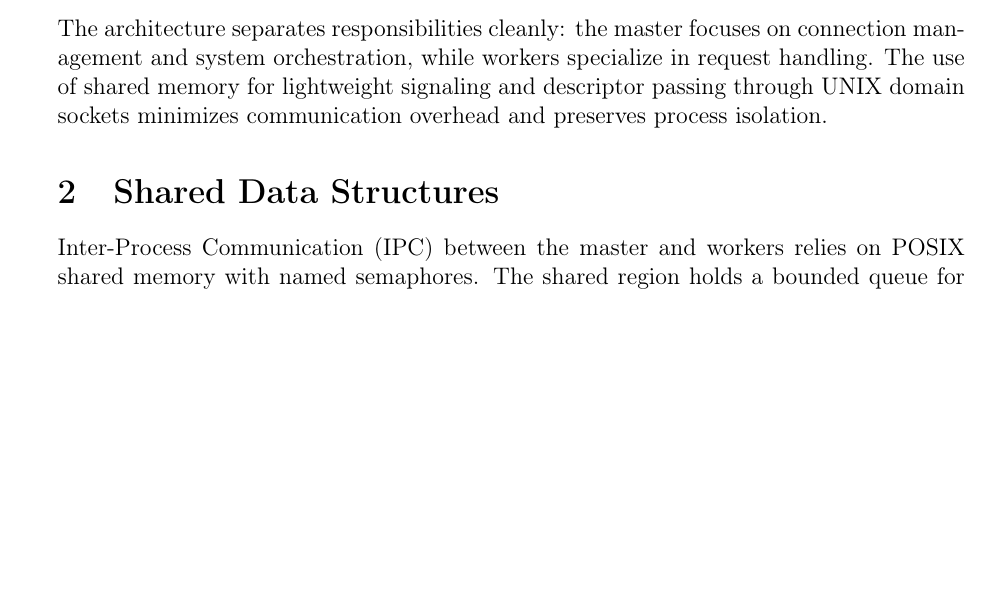
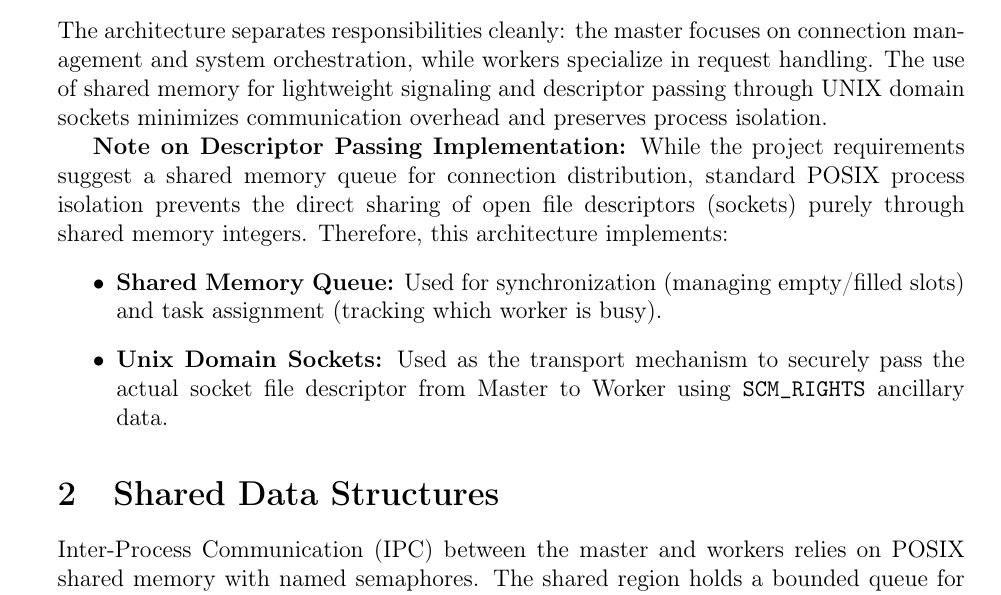
Before and after one commit to martimgil/concurrent-http-server, a LaTeX document (docs/design/design.tex): part of page 3 of 7, cut so that both start at the same text, the shorter picture padded with empty space. Compiled offline with pdfLaTeX.

Commit message:
docs: Update design documentation with descriptor passing implementation details and adjust table of contents

```diff
--- a/docs/design/design.tex
+++ b/docs/design/design.tex
@@ -106,6 +106,12 @@ connection management and system orchestration, while workers specialize in
 request handling. The use of shared memory for lightweight signaling and
 descriptor passing through UNIX domain sockets minimizes communication
 overhead and preserves process isolation.
+
+\textbf{Note on Descriptor Passing Implementation:} While the project requirements suggest a shared memory queue for connection distribution, standard POSIX process isolation prevents the direct sharing of open file descriptors (sockets) purely through shared memory integers. Therefore, this architecture implements:
+\begin{itemize}
+    \item \textbf{Shared Memory Queue:} Used for synchronization (managing empty/filled slots) and task assignment (tracking which worker is busy).
+    \item \textbf{Unix Domain Sockets:} Used as the transport mechanism to securely pass the actual socket file descriptor from Master to Worker using \texttt{SCM\_RIGHTS} ancillary data.
+\end{itemize}
 
 % ----------------------------------------------------------------------
 % 2. SHARED DATA STRUCTURES
```
Also changed, not shown: docs/design/design.pdf, 4 other files.
